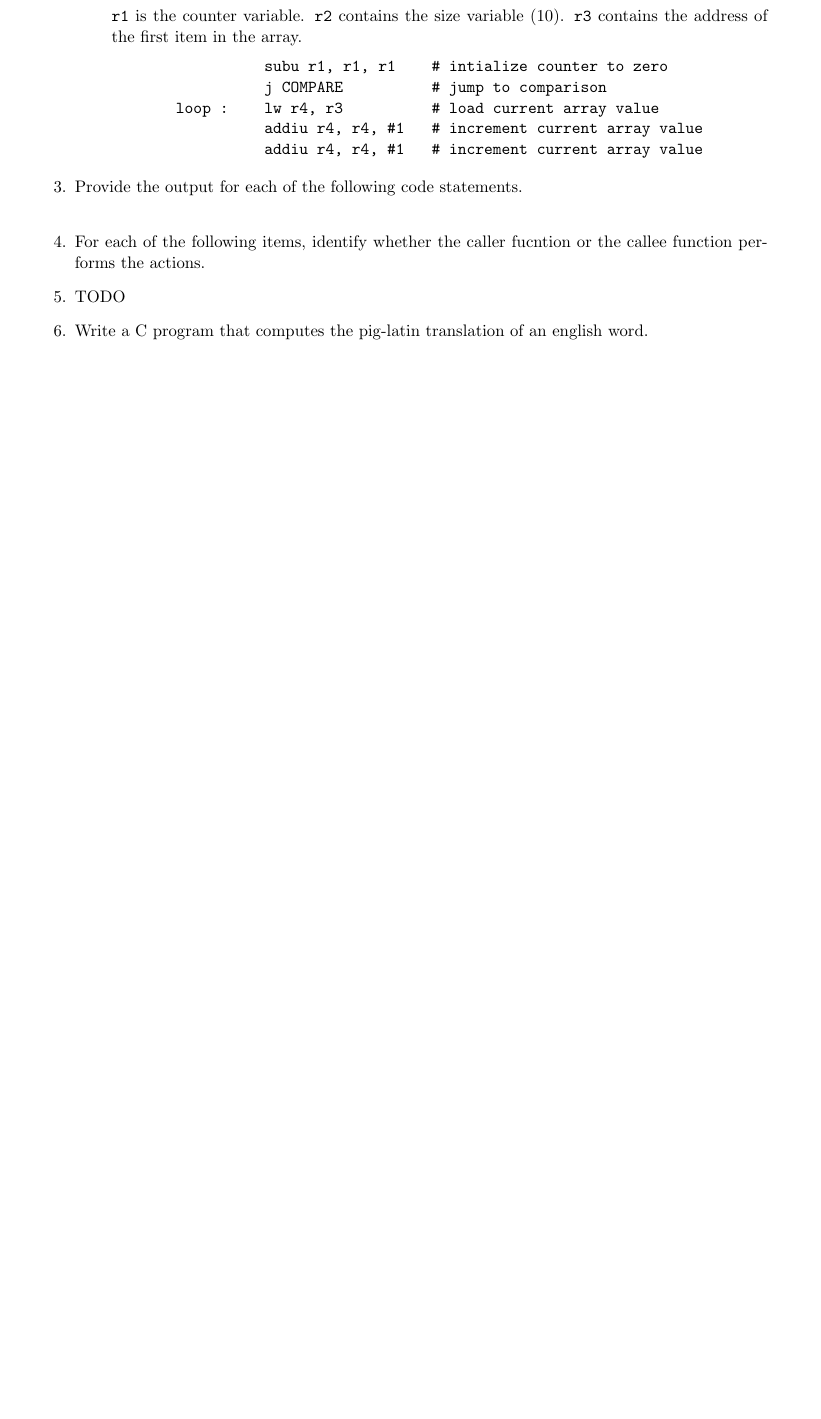
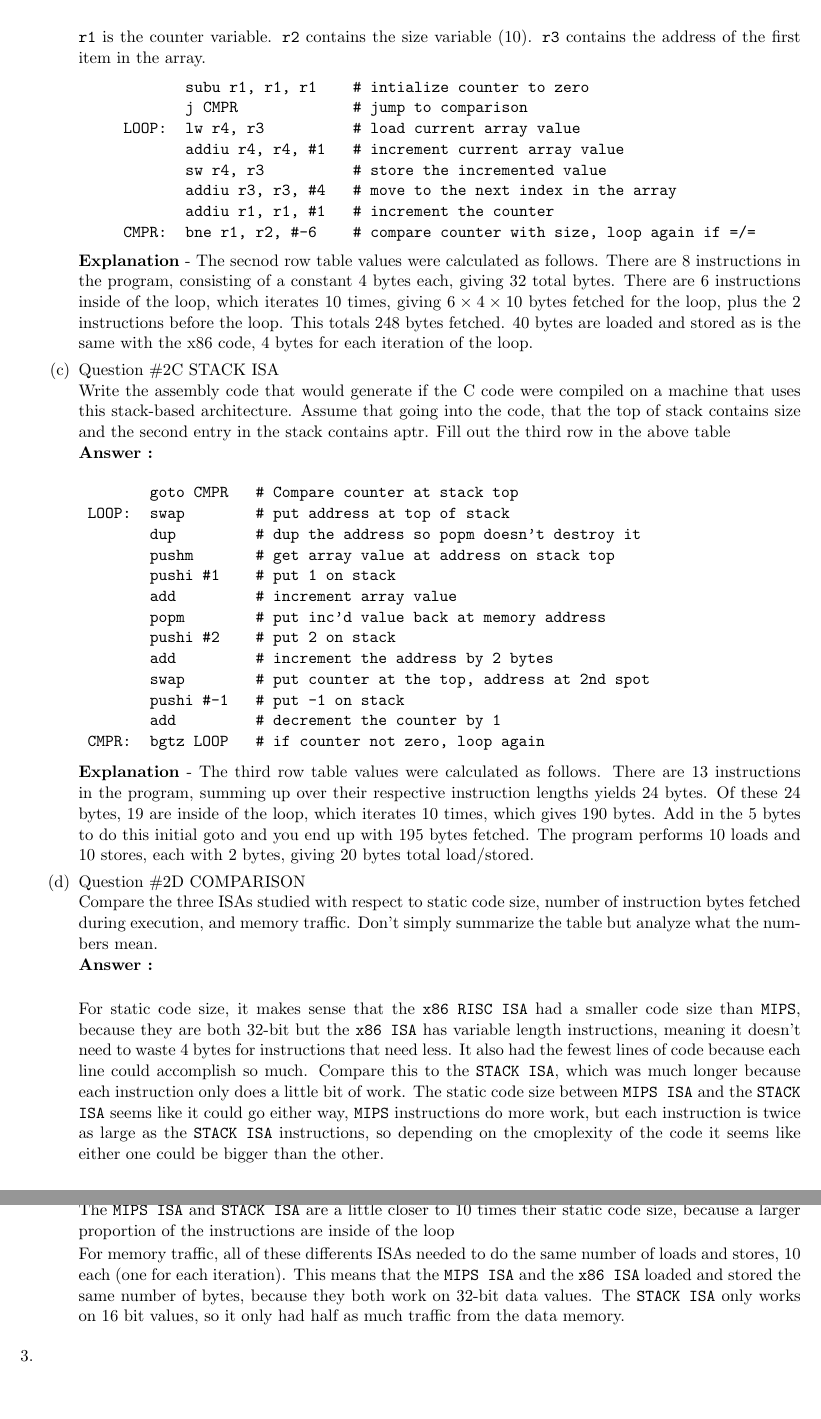
Before and after one commit to jhallard/WinterClasses15, a LaTeX problem sheet (CE110/HW/HW1.tex): part of page 2 of 2 before the commit and two parts of pages 2 and 3 of 3 after it, the two joined at a grey line, cut so that both start at the same text, the shorter picture padded with empty space. Compiled offline with pdfLaTeX.

Commit message:
About halfway done with CE110 Hw #1, struggling on labeling the data paths for problem #3

```diff
--- a/CE110/HW/HW1.tex
+++ b/CE110/HW/HW1.tex
@@ -7,7 +7,7 @@
 \usepackage{float}
 \usepackage{amsmath}
 \usepackage{amssymb}
-\usepackage[margin=0.8in]{geometry}
+\usepackage[margin=0.5in]{geometry}
 
 % \setlength{\voffset}{-0.5in}
 \setlength{\headsep}{5pt}
@@ -102,24 +129,68 @@ To start, we will make the following assumptions.
  \texttt{r1} is the counter variable. \texttt{r2} contains the size variable (10). \texttt{r3} contains the address of the first item in the array.
  \begin{center}
    \begin{tabular}{l l  l}
-      \texttt{} & \texttt{subu r1, r1, r1}    & \texttt{ \# intialize counter to zero} \\
-      \texttt{} & \texttt{j COMPARE}          & \texttt{ \# jump to comparison} \\
-      \texttt{loop : } & \texttt{lw r4, r3}   & \texttt{ \# load current array value} \\
-      \texttt{} & \texttt{addiu r4, r4, \#1}   & \texttt{ \# increment current array value} \\
-      \texttt{} & \texttt{addiu r4, r4, \#1}   & \texttt{ \# increment current array value} \\
+      \texttt{}      & \texttt{subu r1, r1, r1}    & \texttt{ \# intialize counter to zero} \\
+      \texttt{}      & \texttt{j CMPR}             & \texttt{ \# jump to comparison} \\
+      \texttt{LOOP:} & \texttt{lw r4, r3}          & \texttt{ \# load current array value} \\
+      \texttt{}      & \texttt{addiu r4, r4, \#1}  & \texttt{ \# increment current array value} \\
+      \texttt{}      & \texttt{sw r4, r3}          & \texttt{ \# store the incremented value} \\
+      \texttt{}      & \texttt{addiu r3, r3, \#4}  & \texttt{ \# move to the next index in the array} \\
+      \texttt{}      & \texttt{addiu r1, r1, \#1}  & \texttt{ \# increment the counter} \\
+      \texttt{CMPR:} & \texttt{bne r1, r2, \#-6}   & \texttt{ \# compare counter with size, loop again if =/=} \\
    \end{tabular}
  \end{center}
+
+ \textbf{Explanation} - The secnod row table values were calculated as follows. There are 8 instructions in the program, consisting of a constant 4 bytes each, giving 32 total bytes. There are 6 instructions inside of the loop, which iterates 10 times, giving $6\times 4 \times 10$ bytes fetched for the loop, plus the 2 instructions before the loop. This totals 248 bytes fetched. 40 bytes are loaded and stored as is the same with the x86 code, 4 bytes for each iteration of the loop.
+
+
+%===============================%
+% ======== PROBLEM #2C ======== %
+%===============================%
+ \item  Question \#2C STACK ISA \\ Write the assembly code that would generate if the C code were compiled on a machine that uses this stack-based architecture. Assume that going into the code, that the top of stack contains size and the second entry in the stack contains aptr. Fill out the third row in the above table
+ \\ \answer \\
+
+  % \begin{center}
+   \begin{tabular}{l l  l}
+      \texttt{}       & \texttt{goto CMPR}  & \texttt{ \# Compare counter at stack top} \\
+      \texttt{LOOP:}  & \texttt{swap}       & \texttt{ \# put address at top of stack} \\
+      \texttt{}       & \texttt{dup}        & \texttt{ \# dup the address so popm doesn't destroy it} \\
+      \texttt{}       & \texttt{pushm}      & \texttt{ \# get array value at address on stack top} \\
+      \texttt{}       & \texttt{pushi \#1}  & \texttt{ \# put 1 on stack} \\
+      \texttt{}       & \texttt{add}        & \texttt{ \# increment array value} \\
+      \texttt{}       & \texttt{popm}       & \texttt{ \# put inc'd value back at memory address} \\
+      \texttt{}       & \texttt{pushi \#2}  & \texttt{ \# put 2 on stack} \\
+      \texttt{}       & \texttt{add}        & \texttt{ \# increment the address by 2 bytes} \\
+      \texttt{}       & \texttt{swap}       & \texttt{ \# put counter at the top, address at 2nd spot} \\
+      \texttt{}       & \texttt{pushi \#-1} & \texttt{ \# put -1 on stack} \\
+      \texttt{}       & \texttt{add}        & \texttt{ \# decrement the counter by 1} \\
+      \texttt{CMPR:}  & \texttt{bgtz LOOP}  & \texttt{ \# if counter not zero, loop again} \\
+   \end{tabular} \\
+ % \end{center}
+
+  \textbf{Explanation} - The third row table values were calculated as follows. There are 13 instructions in the program, summing up over their respective instruction lengths yields 24 bytes. Of these 24 bytes, 19 are inside of the loop, which iterates 10 times, which gives 190 bytes. Add in the 5 bytes to do this initial goto and you end up with 195 bytes fetched. The program performs 10 loads and 10 stores, each with 2 bytes, giving 20 bytes total load/stored.
+
+
+%===============================%
+% ======== PROBLEM #2D ======== %
+%===============================%
+ \item Question \#2D COMPARISON \\
+ Compare the three ISAs studied with respect to static code size, number of instruction bytes fetched during execution, and memory traffic. Don’t simply summarize the table but analyze what the numbers mean. \\ \answer \\
+
+ For static code size, it makes sense that the \texttt{x86 RISC ISA} had a smaller code size than \texttt{MIPS}, because they are both 32-bit but the \texttt{x86 ISA} has variable length instructions, meaning it doesn't need to waste 4 bytes for instructions that need less. It also had the fewest lines of code because each line could accomplish so much. Compare this to the \texttt{STACK ISA}, which was much longer because each instruction only does a little bit of work. The static code size between \texttt{MIPS ISA} and the \texttt{STACK ISA} seems like it could go either way, \texttt{MIPS} instructions do more work, but each instruction is twice as large as the \texttt{STACK ISA} instructions, so depending on the cmoplexity of the code it seems like either one could be bigger than the other. \par
+ For the bytes fetched, this parallels the static code size in a way. Because each of these functions has to do 10 iterations plus some outside work, each of the bytes fetched will be roughly proportional to ten times the static code size. The \texttt{x86 ISA} fetched less than 10 times its static code size, because over $\frac{1}{3}$ of the bytes in the static code are outside of the loop, and thus are only executed once. The \texttt{MIPS ISA} and \texttt{STACK ISA} are a little closer to 10 times their static code size, because a larger proportion of the instructions are inside of the loop \par
+ For memory traffic, all of these differents ISAs needed to do the same number of loads and stores, 10 each (one for each iteration). This means that the \texttt{MIPS ISA} and the \texttt{x86 ISA} loaded and stored the same number of bytes, because they both work on 32-bit data values. The \texttt{STACK ISA} only works on 16 bit values, so it only had half as much traffic from the data memory.
+
+
  \enu
 
 
-\item Provide the output for each of the following code statements. \\
 
 
-\item For each of the following items, identify whether the caller fucntion or the callee function performs the actions.
 
-\item TODO
-
-\item Write a C program that computes the pig-latin translation of an english word. \\
+%==============================%
+% ======== PROBLEM #3 ======== %
+%==============================%
+\item
 
 
 \enu
```
Also changed, not shown: CE110/HW/HW1.pdf, CE110/HW/HW1.tex (71 more changed lines), 4 other files.
